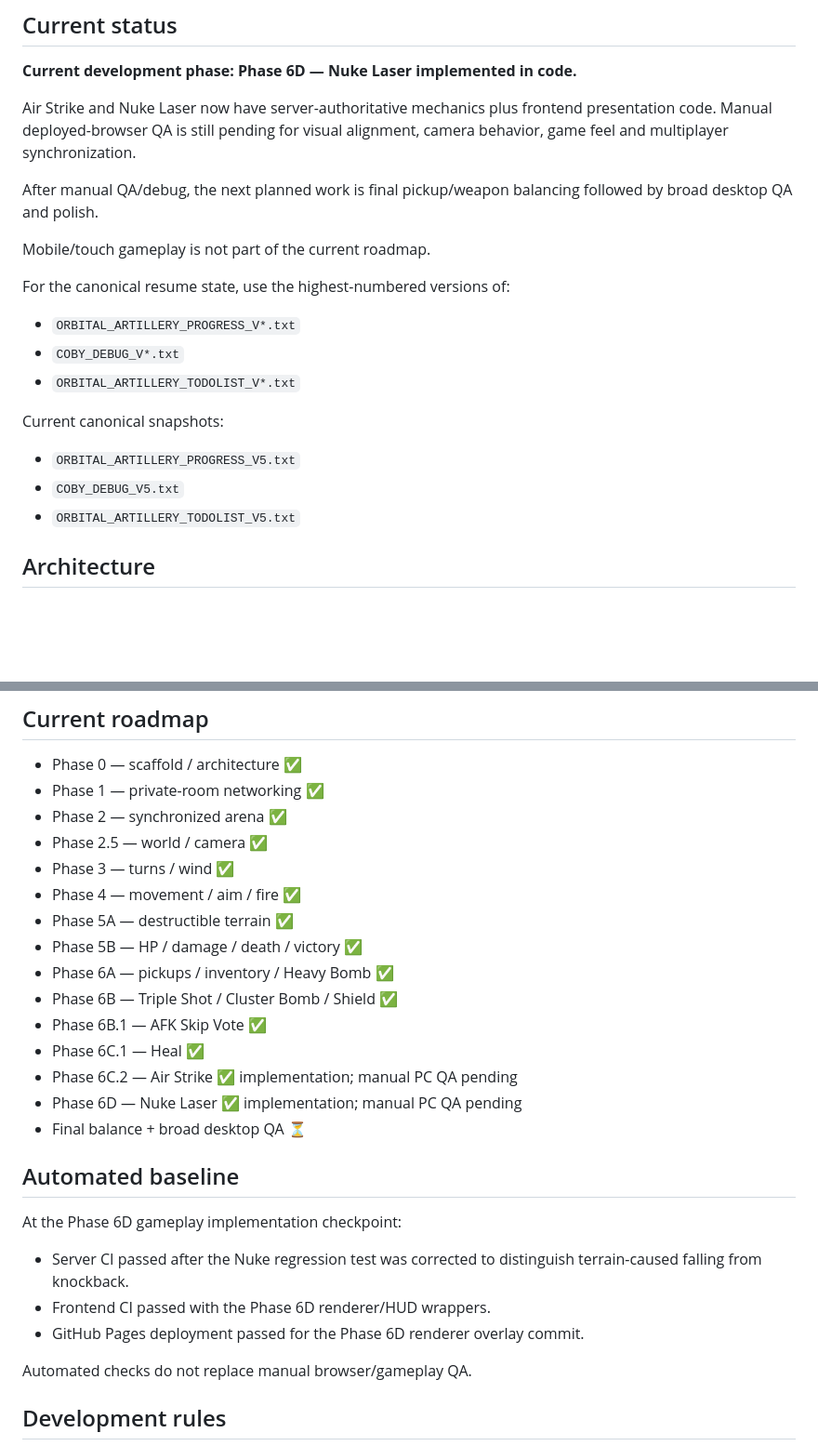
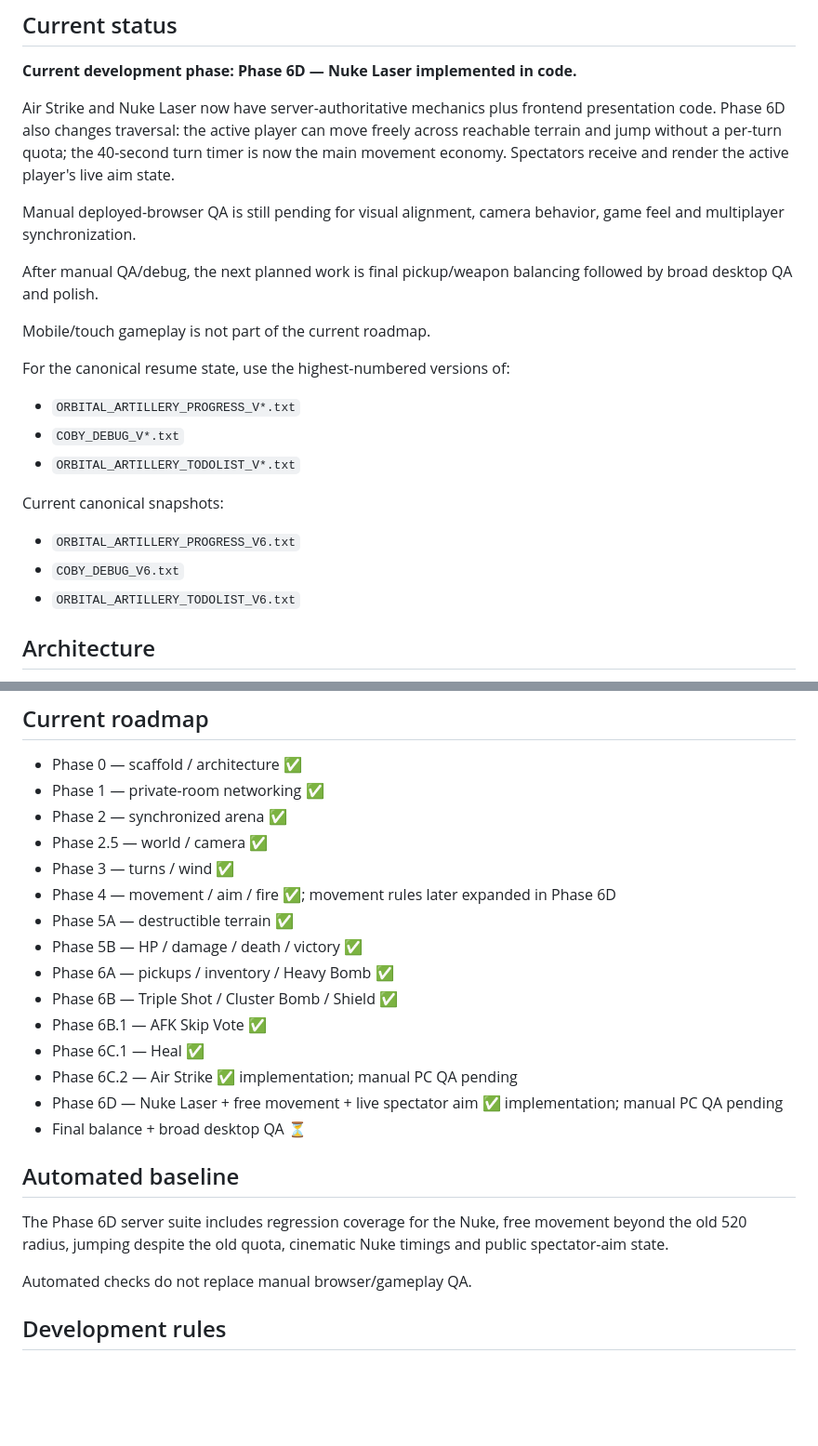
Before and after one commit to wzzzodiac/carabayllo-secret-wars, a Markdown page: README.md, 2 parts joined by grey strips. Shown at 93% size. Rendered like a GitHub page; blank space fills up the shorter version.

```diff
--- a/README.md
+++ b/README.md
@@ -14,7 +14,9 @@ Backend:
 
 **Current development phase: Phase 6D — Nuke Laser implemented in code.**
 
-Air Strike and Nuke Laser now have server-authoritative mechanics plus frontend presentation code. Manual deployed-browser QA is still pending for visual alignment, camera behavior, game feel and multiplayer synchronization.
+Air Strike and Nuke Laser now have server-authoritative mechanics plus frontend presentation code. Phase 6D also changes traversal: the active player can move freely across reachable terrain and jump without a per-turn quota; the 40-second turn timer is now the main movement economy. Spectators receive and render the active player's live aim state.
+
+Manual deployed-browser QA is still pending for visual alignment, camera behavior, game feel and multiplayer synchronization.
 
 After manual QA/debug, the next planned work is final pickup/weapon balancing followed by broad desktop QA and polish.
 
@@ -26,9 +28,9 @@ For the canonical resume state, use the highest-numbered versions of:
 - `ORBITAL_ARTILLERY_TODOLIST_V*.txt`
 
 Current canonical snapshots:
-- `ORBITAL_ARTILLERY_PROGRESS_V5.txt`
-- `COBY_DEBUG_V5.txt`
-- `ORBITAL_ARTILLERY_TODOLIST_V5.txt`
+- `ORBITAL_ARTILLERY_PROGRESS_V6.txt`
+- `COBY_DEBUG_V6.txt`
+- `ORBITAL_ARTILLERY_TODOLIST_V6.txt`
 
 ## Architecture
 
@@ -125,7 +151,7 @@ Current server limits/defaults include 20 rooms, 64 concurrent sockets, 20 conne
 - Phase 2 — synchronized arena ✅
 - Phase 2.5 — world / camera ✅
 - Phase 3 — turns / wind ✅
-- Phase 4 — movement / aim / fire ✅
+- Phase 4 — movement / aim / fire ✅; movement rules later expanded in Phase 6D
 - Phase 5A — destructible terrain ✅
 - Phase 5B — HP / damage / death / victory ✅
 - Phase 6A — pickups / inventory / Heavy Bomb ✅
@@ -133,15 +159,12 @@ Current server limits/defaults include 20 rooms, 64 concurrent sockets, 20 conne
 - Phase 6B.1 — AFK Skip Vote ✅
 - Phase 6C.1 — Heal ✅
 - Phase 6C.2 — Air Strike ✅ implementation; manual PC QA pending
-- Phase 6D — Nuke Laser ✅ implementation; manual PC QA pending
+- Phase 6D — Nuke Laser + free movement + live spectator aim ✅ implementation; manual PC QA pending
 - Final balance + broad desktop QA ⏳
 
 ## Automated baseline
 
-At the Phase 6D gameplay implementation checkpoint:
-- Server CI passed after the Nuke regression test was corrected to distinguish terrain-caused falling from knockback.
-- Frontend CI passed with the Phase 6D renderer/HUD wrappers.
-- GitHub Pages deployment passed for the Phase 6D renderer overlay commit.
+The Phase 6D server suite includes regression coverage for the Nuke, free movement beyond the old 520 radius, jumping despite the old quota, cinematic Nuke timings and public spectator-aim state.
 
 Automated checks do not replace manual browser/gameplay QA.
 
```
Also changed, not shown: other parts of README.md (+30 -6 lines).
